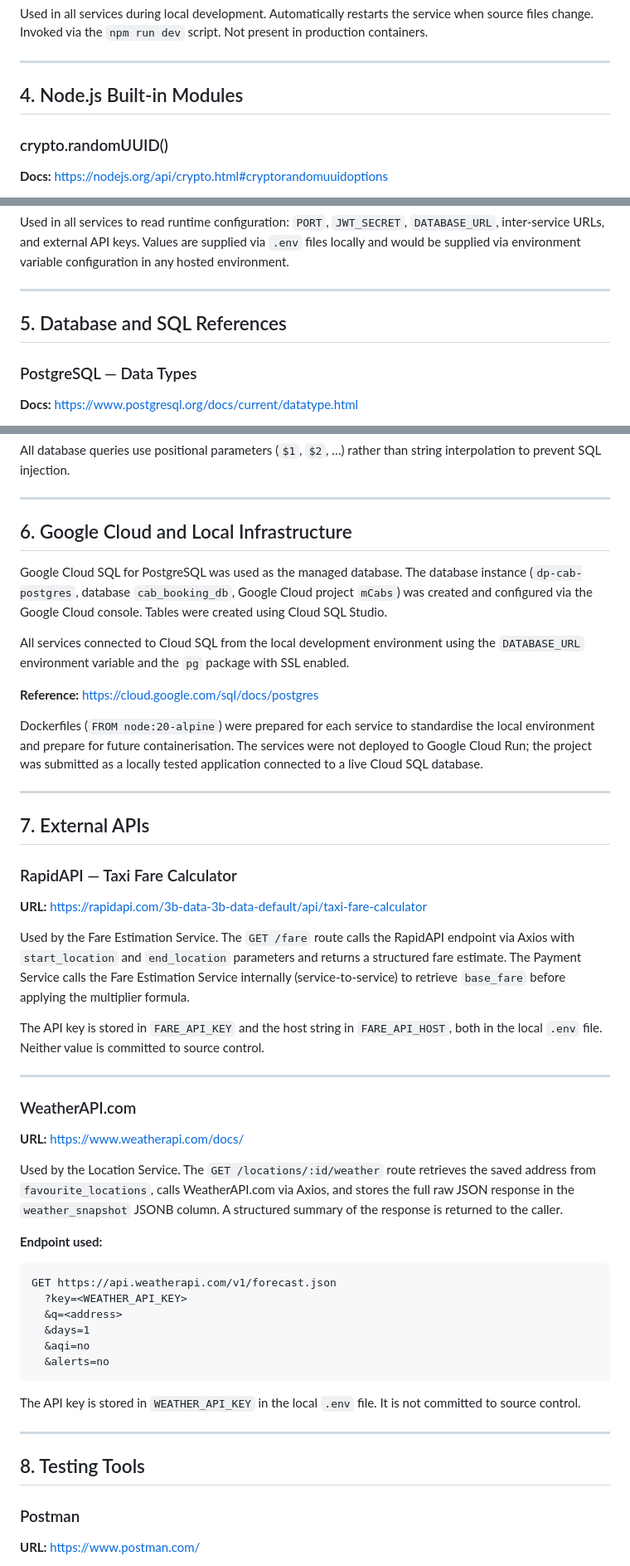
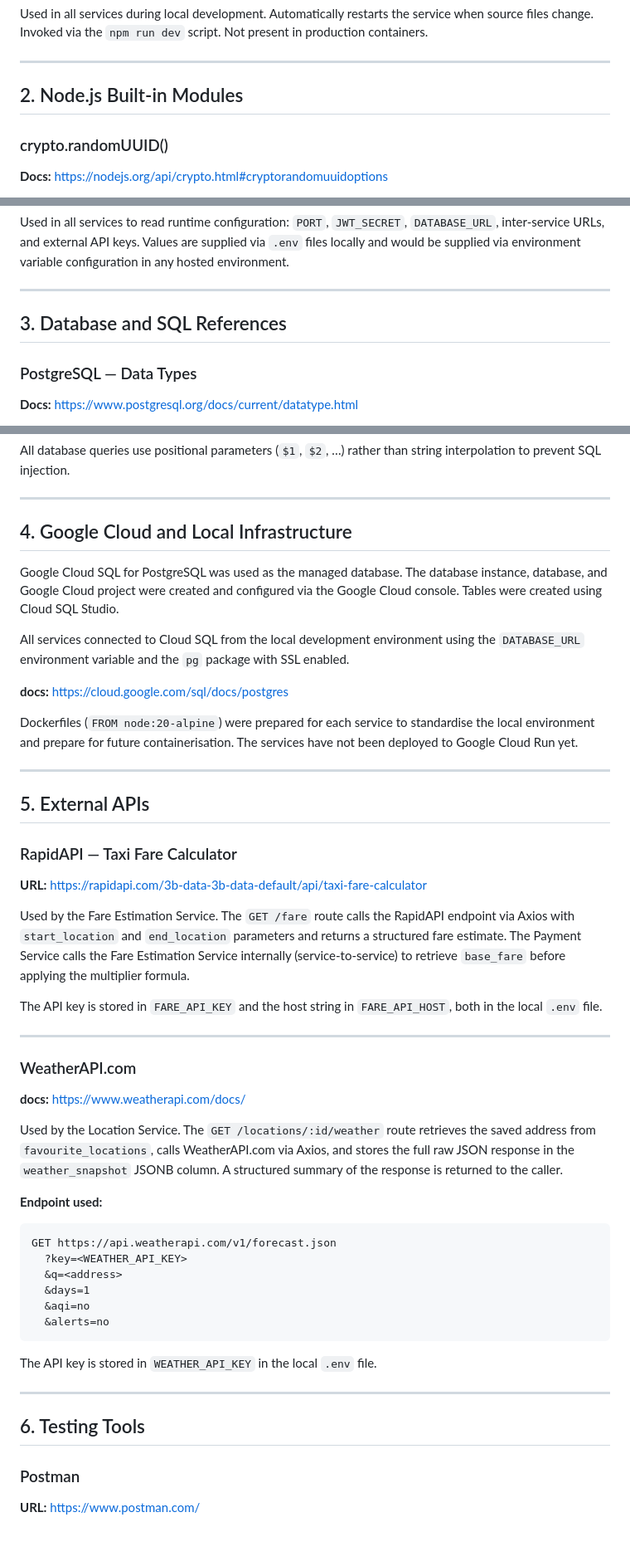
Before and after one commit to ZamirLucky/cab-booking-platform, a Markdown page: REFERENCES.md, 3 parts joined by grey strips. Shown at 83% size. Drawn GitHub-style; blank space fills up the shorter version.

````diff
--- a/REFERENCES.md
+++ b/REFERENCES.md
@@ -112,7 +89,7 @@ Used in all services during local development. Automatically restarts the servic
 
 ---
 
-## 4. Node.js Built-in Modules
+## 2. Node.js Built-in Modules
 
 ### crypto.randomUUID()
 
@@ -140,7 +117,7 @@ Used in all services to read runtime configuration: `PORT`, `JWT_SECRET`, `DATAB
 
 ---
 
-## 5. Database and SQL References
+## 3. Database and SQL References
 
 ### PostgreSQL — Data Types
 
@@ -187,19 +164,19 @@ All database queries use positional parameters (`$1`, `$2`, …) rather than str
 
 ---
 
-## 6. Google Cloud and Local Infrastructure
+## 4. Google Cloud and Local Infrastructure
 
-Google Cloud SQL for PostgreSQL was used as the managed database. The database instance (`dp-cab-postgres`, database `cab_booking_db`, Google Cloud project `mCabs`) was created and configured via the Google Cloud console. Tables were created using Cloud SQL Studio.
+Google Cloud SQL for PostgreSQL was used as the managed database. The database instance, database, and Google Cloud project  were created and configured via the Google Cloud console. Tables were created using Cloud SQL Studio.
 
 All services connected to Cloud SQL from the local development environment using the `DATABASE_URL` environment variable and the `pg` package with SSL enabled.
 
-**Reference:** https://cloud.google.com/sql/docs/postgres
+**docs:** https://cloud.google.com/sql/docs/postgres
 
-Dockerfiles (`FROM node:20-alpine`) were prepared for each service to standardise the local environment and prepare for future containerisation. The services were not deployed to Google Cloud Run; the project was submitted as a locally tested application connected to a live Cloud SQL database.
+Dockerfiles (`FROM node:20-alpine`) were prepared for each service to standardise the local environment and prepare for future containerisation. The services have not been deployed to Google Cloud Run yet.
 
 ---
 
-## 7. External APIs
+## 5. External APIs
 
 ### RapidAPI — Taxi Fare Calculator
 
@@ -207,13 +184,13 @@ Dockerfiles (`FROM node:20-alpine`) were prepared for each service to standardis
 
 Used by the Fare Estimation Service. The `GET /fare` route calls the RapidAPI endpoint via Axios with `start_location` and `end_location` parameters and returns a structured fare estimate. The Payment Service calls the Fare Estimation Service internally (service-to-service) to retrieve `base_fare` before applying the multiplier formula.
 
-The API key is stored in `FARE_API_KEY` and the host string in `FARE_API_HOST`, both in the local `.env` file. Neither value is committed to source control.
+The API key is stored in `FARE_API_KEY` and the host string in `FARE_API_HOST`, both in the local `.env` file.
 
 ---
 
 ### WeatherAPI.com
 
-**URL:** https://www.weatherapi.com/docs/
+**docs:** https://www.weatherapi.com/docs/
 
 Used by the Location Service. The `GET /locations/:id/weather` route retrieves the saved address from `favourite_locations`, calls WeatherAPI.com via Axios, and stores the full raw JSON response in the `weather_snapshot` JSONB column. A structured summary of the response is returned to the caller.
 
@@ -228,11 +205,11 @@ GET https://api.weatherapi.com/v1/forecast.json
   &alerts=no
 ```
 
-The API key is stored in `WEATHER_API_KEY` in the local `.env` file. It is not committed to source control.
+The API key is stored in `WEATHER_API_KEY` in the local `.env` file.
 
 ---
 
-## 8. Testing Tools
+## 6. Testing Tools
 
 ### Postman
 
````
Also changed, not shown: other parts of REFERENCES.md (+6 -39 lines).
